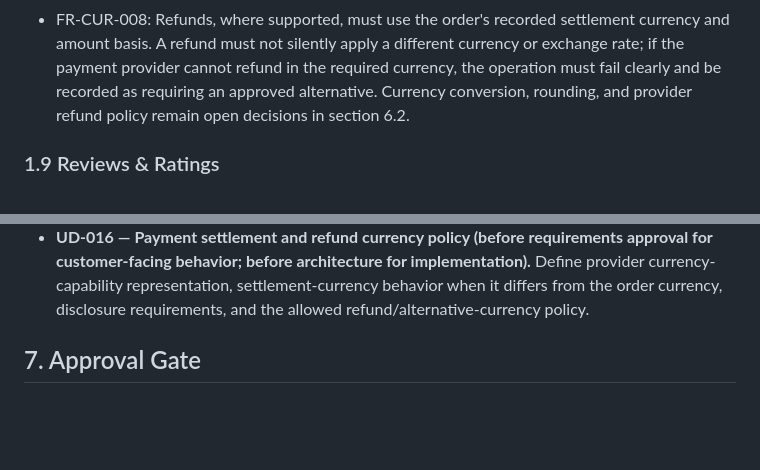
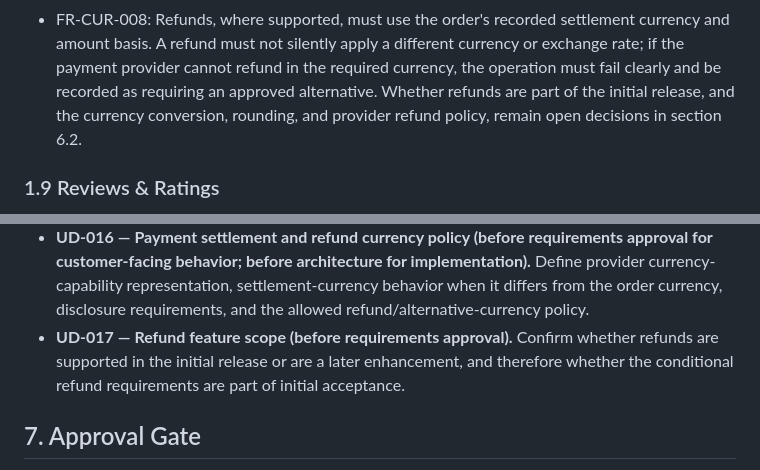
Before and after one commit to roshanfekr/pyStore, a Markdown page: specs/REQUIREMENTS.md, 2 parts joined by grey strips. Drawn GitHub-style; blank space fills up the shorter version.

Commit message:
sdd update

```diff
--- a/specs/REQUIREMENTS.md
+++ b/specs/REQUIREMENTS.md
@@ -142,8 +142,9 @@ acceptance-criteria identifiers are stable and must not be reused.
   settlement currency and amount basis. A refund must not silently apply a
   different currency or exchange rate; if the payment provider cannot refund
   in the required currency, the operation must fail clearly and be recorded as
-  requiring an approved alternative. Currency conversion, rounding, and
-  provider refund policy remain open decisions in section 6.2.
+  requiring an approved alternative. Whether refunds are part of the initial
+  release, and the currency conversion, rounding, and provider refund policy,
+  remain open decisions in section 6.2.
 
 ### 1.9 Reviews & Ratings
 - FR-REV-001: Product reviews and ratings can be submitted and displayed,
@@ -814,6 +815,10 @@ resolved. A lower phase may resolve it sooner.
   implementation).** Define provider currency-capability representation,
   settlement-currency behavior when it differs from the order currency,
   disclosure requirements, and the allowed refund/alternative-currency policy.
+- **UD-017 — Refund feature scope (before requirements approval).** Confirm
+  whether refunds are supported in the initial release or are a later
+  enhancement, and therefore whether the conditional refund requirements are
+  part of initial acceptance.
 
 ## 7. Approval Gate
 
```
